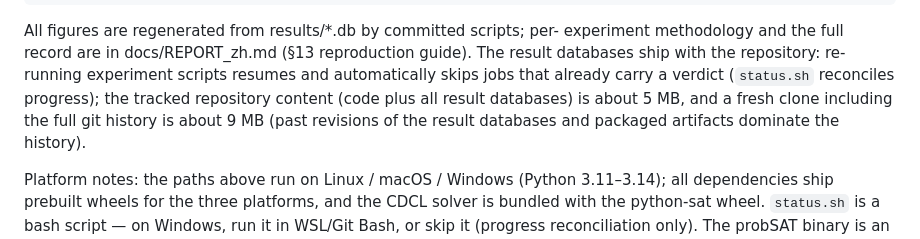
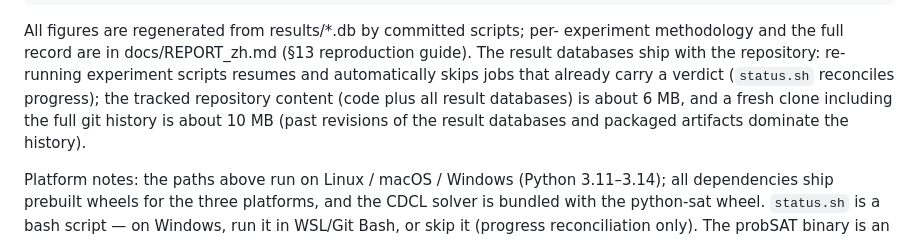
Before and after one commit to essnt/correlation-vs-hardness, a Markdown page: README.md, the part around the change. Rendered like a GitHub page.

Commit message:
Repository-size sentences updated to the post-font-fix state: tracked content is about 6 MB and a fresh clone about 10 MB (the cm-super vector fonts added ~124 KB to the compact PDF in history).

```diff
--- a/README.md
+++ b/README.md
@@ -99,8 +99,8 @@ experiment methodology and the full record are in docs/REPORT_zh.md
 (§13 reproduction guide). The result databases ship with the repository:
 re-running experiment scripts resumes and automatically skips jobs that
 already carry a verdict (`status.sh` reconciles progress); the tracked
-repository content (code plus all result databases) is about 5 MB, and a
-fresh clone including the full git history is about 9 MB (past revisions
+repository content (code plus all result databases) is about 6 MB, and a
+fresh clone including the full git history is about 10 MB (past revisions
 of the result databases and packaged artifacts dominate the history).
 
 Platform notes: the paths above run on Linux / macOS / Windows
```
Also changed, not shown: README_zh.md (+1 -1 lines).
